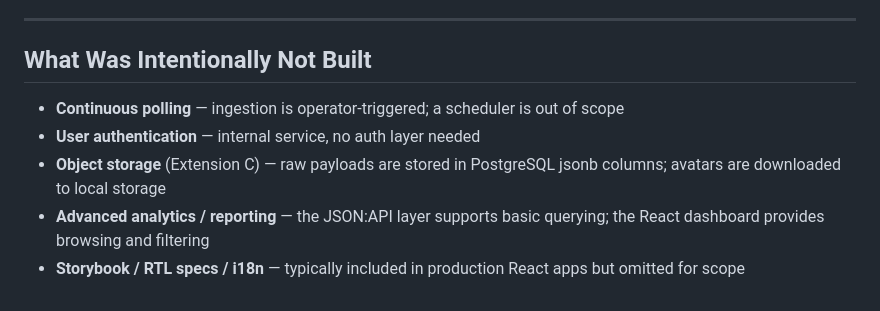
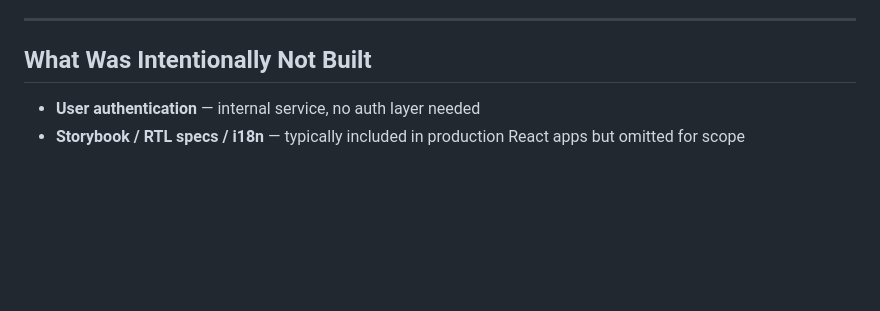
Before and after one commit to Jordan-Templeman/github-ingestor, a Markdown page: DESIGN.md, the part around the change. Rendered like a GitHub page; blank space fills up the shorter version.

Commit message:
docs: Fix 'not built' section — we implemented all extensions and continuous polling

```diff
--- a/DESIGN.md
+++ b/DESIGN.md
@@ -146,8 +146,5 @@ Malformed or unexpected payloads are rescued per-event: the error is logged with
 
 ## What Was Intentionally Not Built
 
-- **Continuous polling** — ingestion is operator-triggered; a scheduler is out of scope
 - **User authentication** — internal service, no auth layer needed
-- **Object storage** (Extension C) — raw payloads are stored in PostgreSQL jsonb columns; avatars are downloaded to local storage
-- **Advanced analytics / reporting** — the JSON:API layer supports basic querying; the React dashboard provides browsing and filtering
 - **Storybook / RTL specs / i18n** — typically included in production React apps but omitted for scope
```
